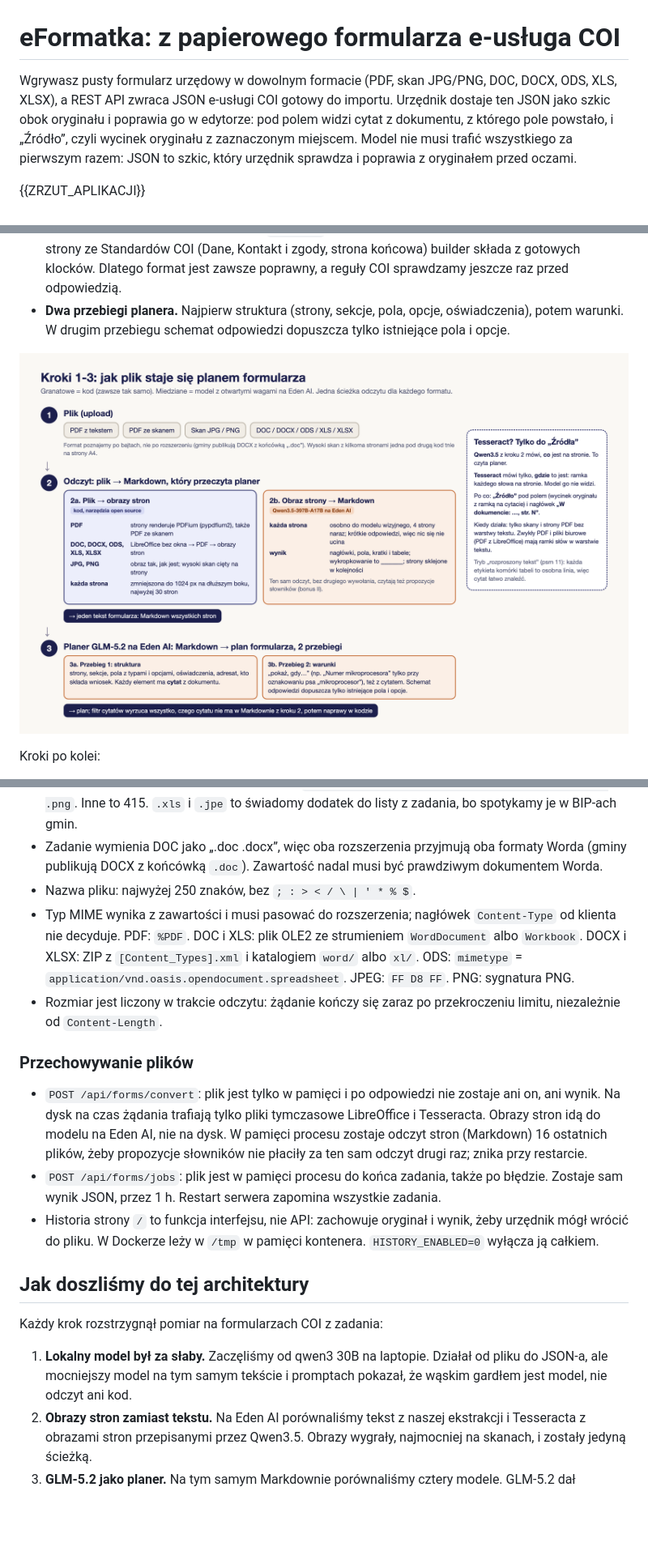
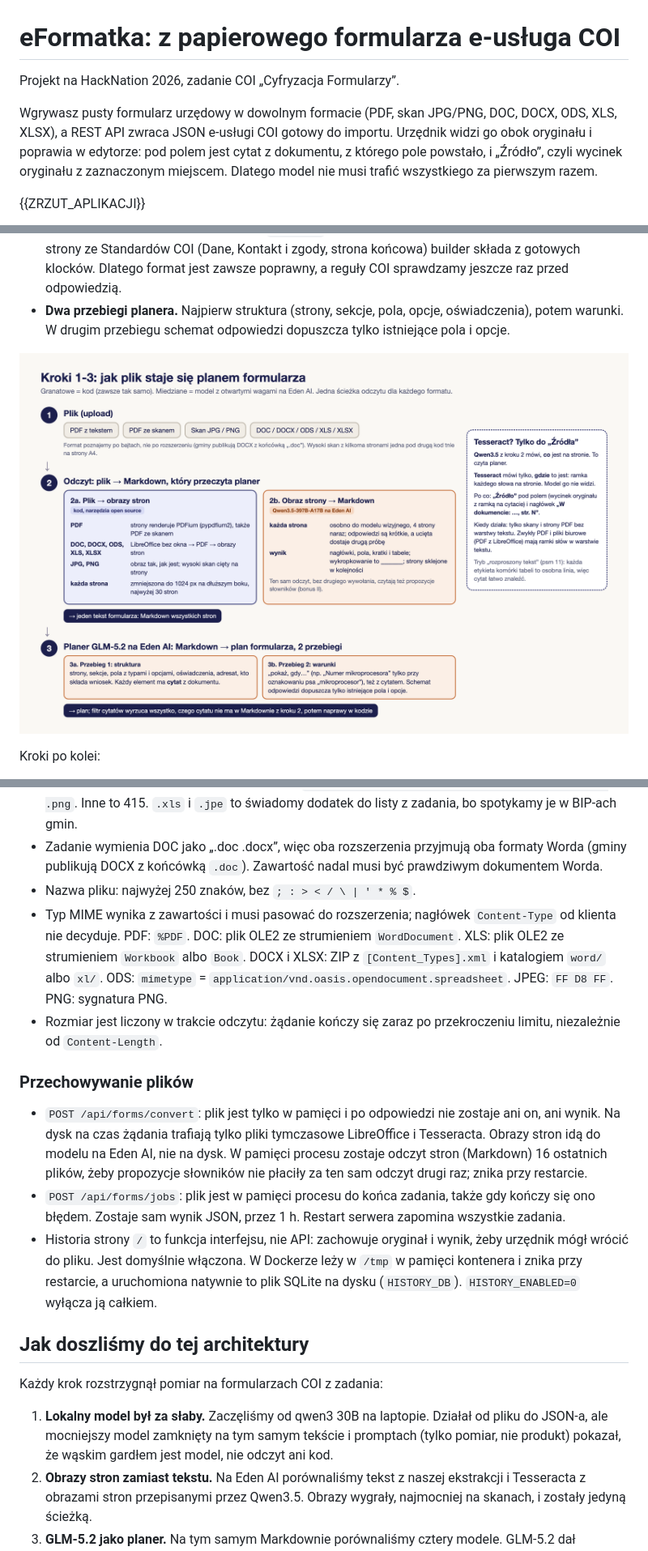
Before and after one commit to Pawel-Kica/coi-formularze, a Markdown page: README.md, 3 parts joined by grey strips. Shown at 81% size. GitHub-like rendering; pictures changed too: docs/img/odczyt.png; blank space fills up the shorter version.

```diff
--- a/README.md
+++ b/README.md
@@ -1,6 +1,8 @@
 # eFormatka: z papierowego formularza e-usługa COI
 
-Wgrywasz pusty formularz urzędowy w dowolnym formacie (PDF, skan JPG/PNG, DOC, DOCX, ODS, XLS, XLSX), a REST API zwraca JSON e-usługi COI gotowy do importu. Urzędnik dostaje ten JSON jako szkic obok oryginału i poprawia go w edytorze: pod polem widzi cytat z dokumentu, z którego pole powstało, i „Źródło”, czyli wycinek oryginału z zaznaczonym miejscem. Model nie musi trafić wszystkiego za pierwszym razem: JSON to szkic, który urzędnik sprawdza i poprawia z oryginałem przed oczami.
+Projekt na HackNation 2026, zadanie COI „Cyfryzacja Formularzy”.
+
+Wgrywasz pusty formularz urzędowy w dowolnym formacie (PDF, skan JPG/PNG, DOC, DOCX, ODS, XLS, XLSX), a REST API zwraca JSON e-usługi COI gotowy do importu. Urzędnik widzi go obok oryginału i poprawia w edytorze: pod polem jest cytat z dokumentu, z którego pole powstało, i „Źródło”, czyli wycinek oryginału z zaznaczonym miejscem. Dlatego model nie musi trafić wszystkiego za pierwszym razem.
 
 {{ZRZUT_APLIKACJI}}
 
@@ -249,19 +255,19 @@ Każdy błąd to JSON z polem `detail`, zwykle `{"detail": "opis po polsku"}`.
 - Rozszerzenia, bez względu na wielkość liter: `.pdf .doc .docx .ods .xlsx .xls .jpg .jpeg .jpe .png`. Inne to 415. `.xls` i `.jpe` to świadomy dodatek do listy z zadania, bo spotykamy je w BIP-ach gmin.
 - Zadanie wymienia DOC jako „.doc .docx”, więc oba rozszerzenia przyjmują oba formaty Worda (gminy publikują DOCX z końcówką `.doc`). Zawartość nadal musi być prawdziwym dokumentem Worda.
 - Nazwa pliku: najwyżej 250 znaków, bez `; : > < / \ | ' * % $`.
-- Typ MIME wynika z zawartości i musi pasować do rozszerzenia; nagłówek `Content-Type` od klienta nie decyduje. PDF: `%PDF`. DOC i XLS: plik OLE2 ze strumieniem `WordDocument` albo `Workbook`. DOCX i XLSX: ZIP z `[Content_Types].xml` i katalogiem `word/` albo `xl/`. ODS: `mimetype` = `application/vnd.oasis.opendocument.spreadsheet`. JPEG: `FF D8 FF`. PNG: sygnatura PNG.
+- Typ MIME wynika z zawartości i musi pasować do rozszerzenia; nagłówek `Content-Type` od klienta nie decyduje. PDF: `%PDF`. DOC: plik OLE2 ze strumieniem `WordDocument`. XLS: plik OLE2 ze strumieniem `Workbook` albo `Book`. DOCX i XLSX: ZIP z `[Content_Types].xml` i katalogiem `word/` albo `xl/`. ODS: `mimetype` = `application/vnd.oasis.opendocument.spreadsheet`. JPEG: `FF D8 FF`. PNG: sygnatura PNG.
 - Rozmiar jest liczony w trakcie odczytu: żądanie kończy się zaraz po przekroczeniu limitu, niezależnie od `Content-Length`.
 
 ### Przechowywanie plików
 
 - `POST /api/forms/convert`: plik jest tylko w pamięci i po odpowiedzi nie zostaje ani on, ani wynik. Na dysk na czas żądania trafiają tylko pliki tymczasowe LibreOffice i Tesseracta. Obrazy stron idą do modelu na Eden AI, nie na dysk. W pamięci procesu zostaje odczyt stron (Markdown) 16 ostatnich plików, żeby propozycje słowników nie płaciły za ten sam odczyt drugi raz; znika przy restarcie.
-- `POST /api/forms/jobs`: plik jest w pamięci procesu do końca zadania, także po błędzie. Zostaje sam wynik JSON, przez 1 h. Restart serwera zapomina wszystkie zadania.
-- Historia strony `/` to funkcja interfejsu, nie API: zachowuje oryginał i wynik, żeby urzędnik mógł wrócić do pliku. W Dockerze leży w `/tmp` w pamięci kontenera. `HISTORY_ENABLED=0` wyłącza ją całkiem.
+- `POST /api/forms/jobs`: plik jest w pamięci procesu do końca zadania, także gdy kończy się ono błędem. Zostaje sam wynik JSON, przez 1 h. Restart serwera zapomina wszystkie zadania.
+- Historia strony `/` to funkcja interfejsu, nie API: zachowuje oryginał i wynik, żeby urzędnik mógł wrócić do pliku. Jest domyślnie włączona. W Dockerze leży w `/tmp` w pamięci kontenera i znika przy restarcie, a uruchomiona natywnie to plik SQLite na dysku (`HISTORY_DB`). `HISTORY_ENABLED=0` wyłącza ją całkiem.
 
 ## Jak doszliśmy do tej architektury
 
 Każdy krok rozstrzygnął pomiar na formularzach COI z zadania:
-1. **Lokalny model był za słaby.** Zaczęliśmy od qwen3 30B na laptopie. Działał od pliku do JSON-a, ale mocniejszy model na tym samym tekście i promptach pokazał, że wąskim gardłem jest model, nie odczyt ani kod.
+1. **Lokalny model był za słaby.** Zaczęliśmy od qwen3 30B na laptopie. Działał od pliku do JSON-a, ale mocniejszy model zamknięty na tym samym tekście i promptach (tylko pomiar, nie produkt) pokazał, że wąskim gardłem jest model, nie odczyt ani kod.
 2. **Obrazy stron zamiast tekstu.** Na Eden AI porównaliśmy tekst z naszej ekstrakcji i Tesseracta z obrazami stron przepisanymi przez Qwen3.5. Obrazy wygrały, najmocniej na skanach, i zostały jedyną ścieżką.
 3. **GLM-5.2 jako planer.** Na tym samym Markdownie porównaliśmy cztery modele. GLM-5.2 dał najlepszy plan, 10 razy szybciej niż Qwen3.5 w tej roli i za podobne pieniądze.
 4. **Potem pętla jakości.** Każda zmiana promptu albo kodu po modelu wchodziła tylko wtedy, gdy nie przybywało poprawek urzędnika i problemów z regułami.
```
Also changed, not shown: other parts of README.md (+21 -17 lines), docs/historia.md (+1 -1 lines), docs/img/architektura.png, 2 other files.
